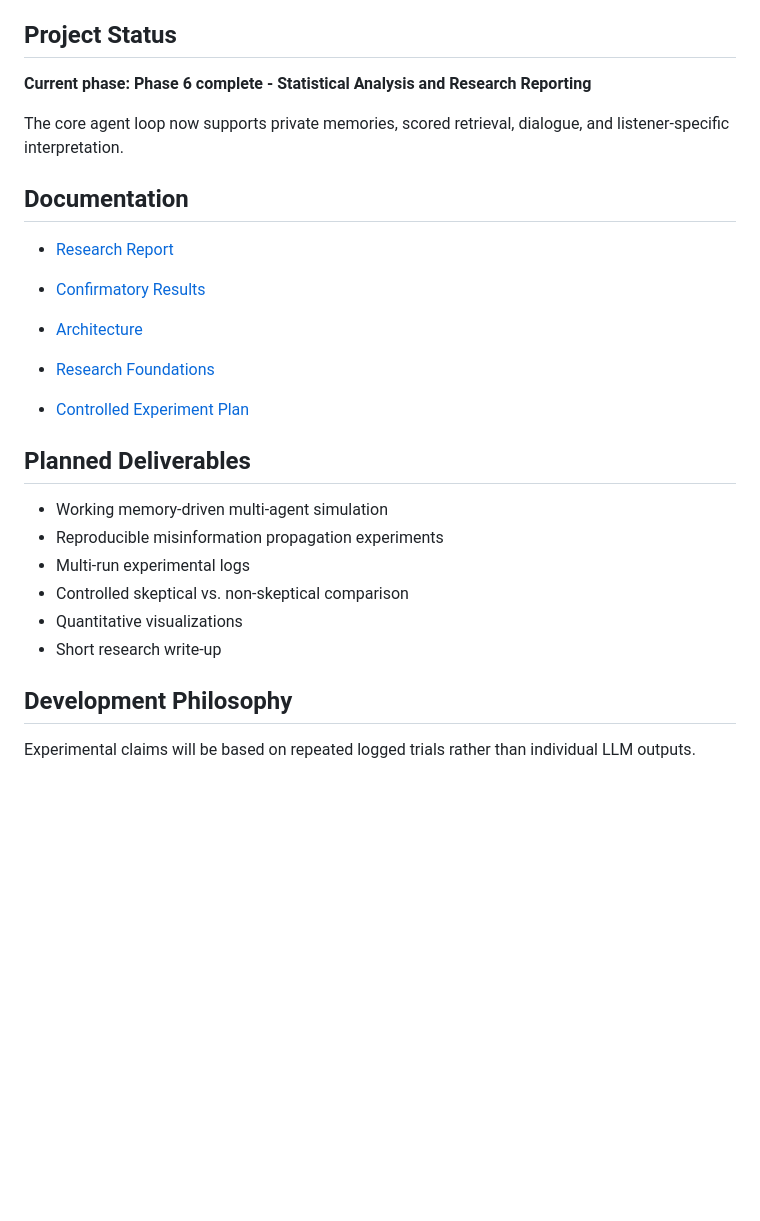
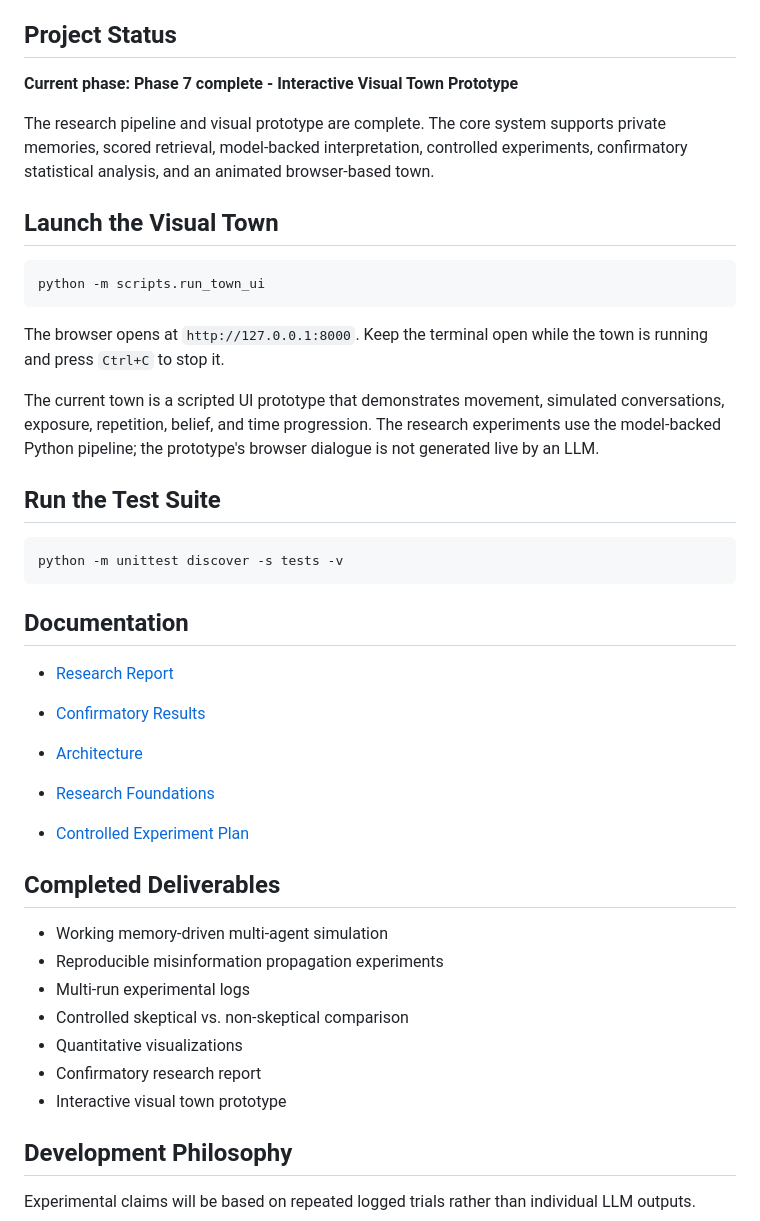
Before and after one commit to SFakhoury/mind-virus, a Markdown page: README.md, the part around the change. Rendered like a GitHub page; blank space fills up the shorter version.

Commit message:
docs: complete interactive town documentation

````diff
--- a/README.md
+++ b/README.md
@@ -42,9 +42,25 @@ This distinction separates information exposure from actual belief formation.
 
 ## Project Status
 
-**Current phase: Phase 6 complete - Statistical Analysis and Research Reporting**
+**Current phase: Phase 7 complete - Interactive Visual Town Prototype**
 
-The core agent loop now supports private memories, scored retrieval, dialogue, and listener-specific interpretation.
+The research pipeline and visual prototype are complete. The core system supports private memories, scored retrieval, model-backed interpretation, controlled experiments, confirmatory statistical analysis, and an animated browser-based town.
+
+## Launch the Visual Town
+
+```powershell
+python -m scripts.run_town_ui
+```
+
+The browser opens at `http://127.0.0.1:8000`. Keep the terminal open while the town is running and press `Ctrl+C` to stop it.
+
+The current town is a scripted UI prototype that demonstrates movement, simulated conversations, exposure, repetition, belief, and time progression. The research experiments use the model-backed Python pipeline; the prototype's browser dialogue is not generated live by an LLM.
+
+## Run the Test Suite
+
+```powershell
+python -m unittest discover -s tests -v
+```
 
 ## Documentation
 
@@ -56,14 +72,15 @@ The core agent loop now supports private memories, scored retrieval, dialogue, a
 
 - [Controlled Experiment Plan](docs/controlled-experiment-plan.md)
 
-## Planned Deliverables
+## Completed Deliverables
 
 - Working memory-driven multi-agent simulation
 - Reproducible misinformation propagation experiments
 - Multi-run experimental logs
 - Controlled skeptical vs. non-skeptical comparison
 - Quantitative visualizations
-- Short research write-up
+- Confirmatory research report
+- Interactive visual town prototype
 
 ## Development Philosophy
 
````
